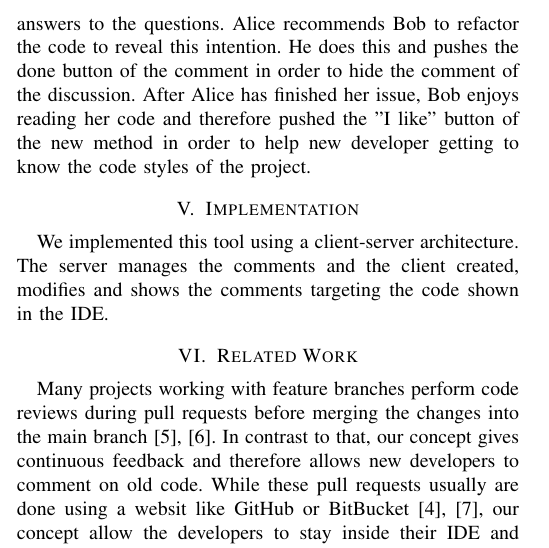
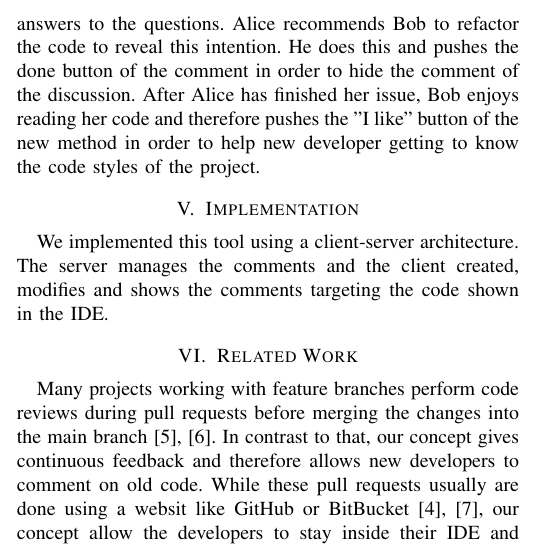
Before and after one commit to HPI-SWA-Lab/CommunityCodeReview, a LaTeX paper (ICSE_SRC/communityProject_ICSE_SRC.tex): part of one column of page 1 of 2, cut so that both start at the same text. Compiled offline with pdfLaTeX.

Commit message:
[ICSE SRC] Improve Walkthrough

```diff
--- a/ICSE_SRC/communityProject_ICSE_SRC.tex
+++ b/ICSE_SRC/communityProject_ICSE_SRC.tex
@@ -460,7 +460,7 @@ Alice recommends Bob to refactor the code to reveal this intention.
 %
 He does this and pushes the done button of the comment in order to hide the comment of the discussion.
 %
-After Alice has finished her issue, Bob enjoys reading her code and therefore pushed the "I like" button of the new method in order to help new developer getting to know the code styles of the project.
+After Alice has finished her issue, Bob enjoys reading her code and therefore pushes the "I like" button of the new method in order to help new developer getting to know the code styles of the project.
 \section{Implementation}
 %Insert meta model here
 We implemented this tool using a client-server architecture.
```
